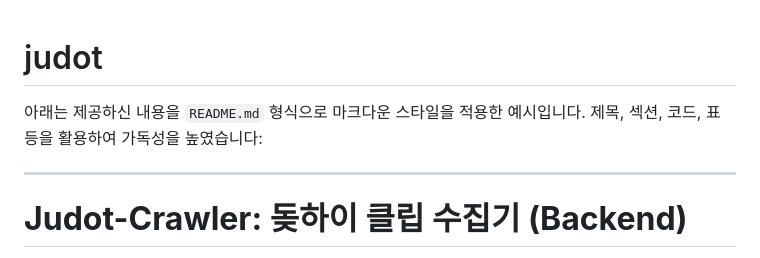
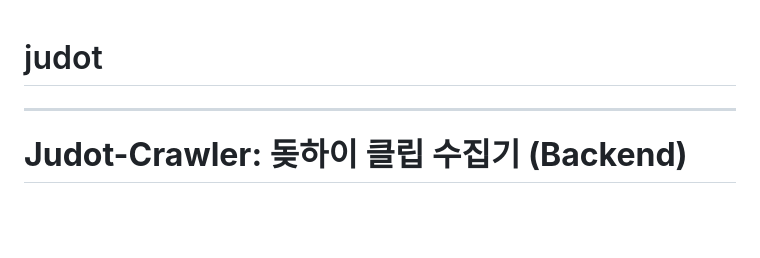
Before and after one commit to kuzri/judot, a Markdown page: README.md, the part around the change. Rendered like a GitHub page; blank space fills up the shorter version.

```diff
--- a/README.md
+++ b/README.md
@@ -1,5 +1,4 @@
 # judot
-아래는 제공하신 내용을 `README.md` 형식으로 마크다운 스타일을 적용한 예시입니다. 제목, 섹션, 코드, 표 등을 활용하여 가독성을 높였습니다:
 
 ---
 
```
